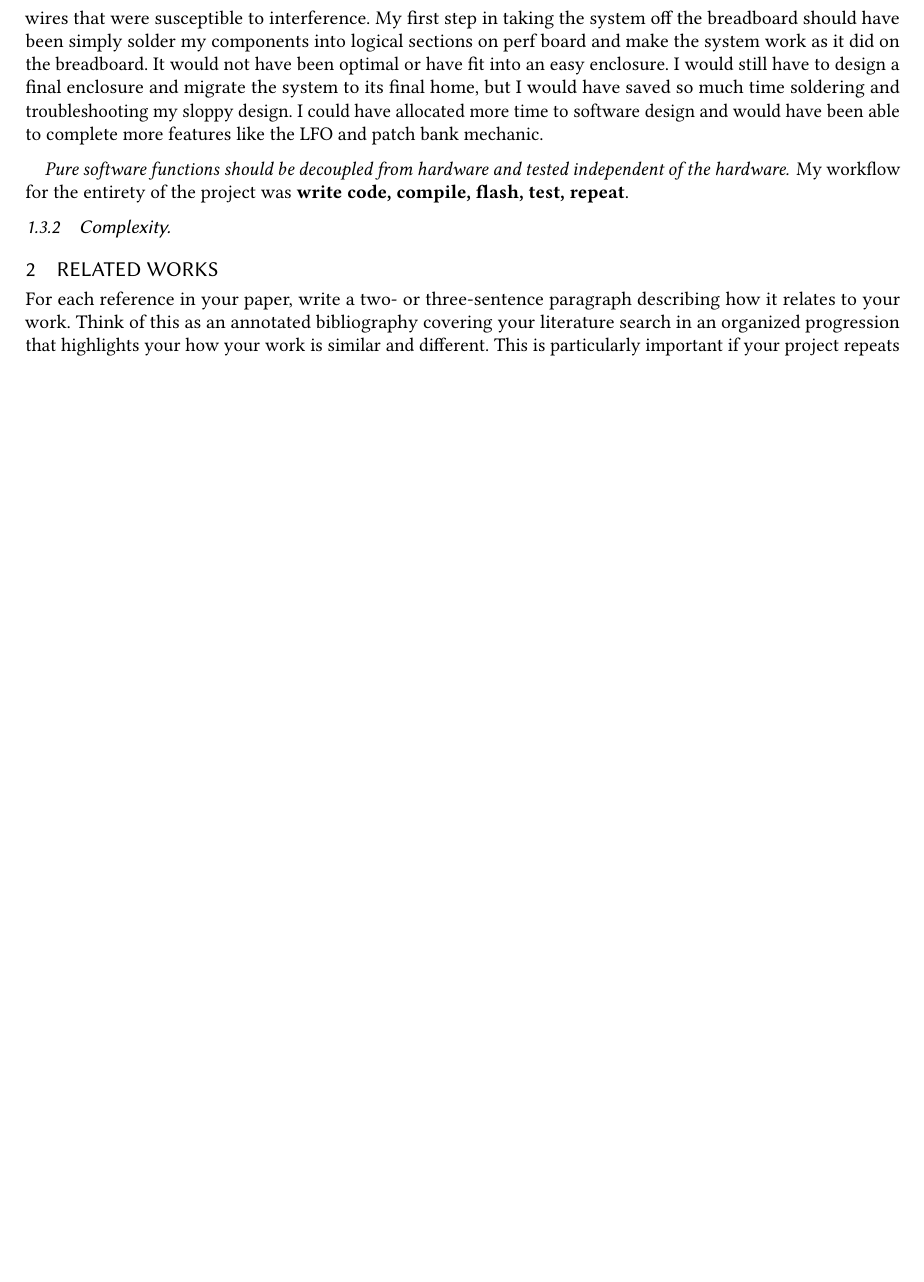
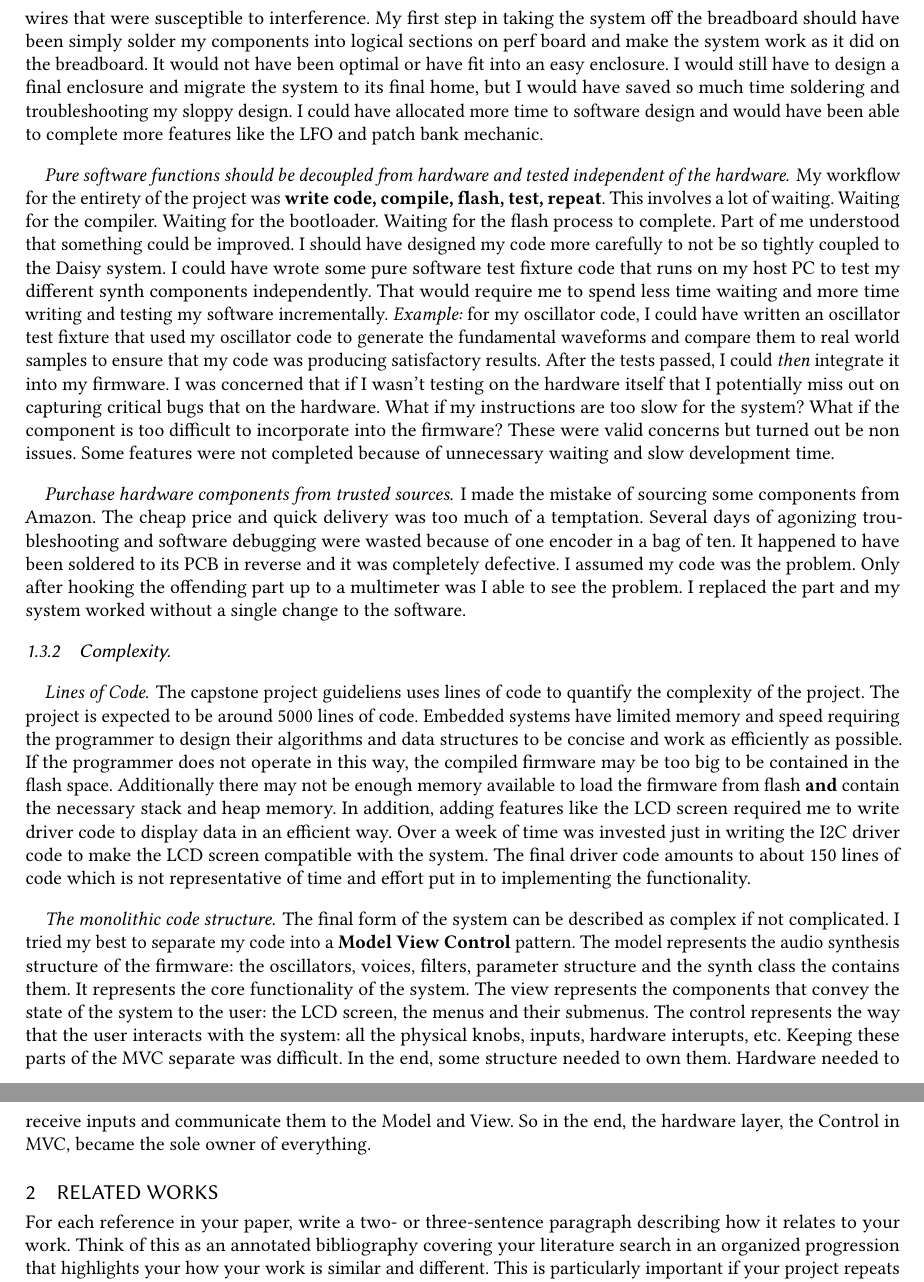
Before and after one commit to thealienthing/shiny-octo-train, a LaTeX paper (docs/graduate_paper/LaTeX/GraduatePaper-BenStoneking.tex): part of page 4 of 5 before the commit and two parts of pages 4 and 5 of 6 after it, the two joined at a grey line, cut so that both start at the same text, the shorter picture padded with empty space. Compiled offline with pdfLaTeX.

Commit message:
Wrapping up complexity section

```diff
--- a/docs/graduate_paper/LaTeX/GraduatePaper-BenStoneking.tex
+++ b/docs/graduate_paper/LaTeX/GraduatePaper-BenStoneking.tex
@@ -156,11 +156,14 @@
 
 	\paragraph{Hardware prototyping must be incremental} After I had spent several months setting up my hardware peripherals on a breadboard and implementing core functionality, I felt the need to migrate the system off a breadboard to a more permanent and stable home. It was at this point I tried to do too much at once. I tried to design a soldered circuit board able to be embedded in a hardware enclosure that was yet to be designed. My thought was that it may take several revisions of the enclosure before I knew where all my knobs, encoders, inputs, outputs and screen needed to be for ease of use and optimal functionality. I built up flying wire harnesses for all peripherals so that they could be moved around to test out different enclosure layouts. The result was an absolute mess of wires that were susceptible to interference. My first step in taking the system off the breadboard should have been simply solder my components into logical sections on perf board and make the system work as it did on the breadboard. It would not have been optimal or have fit into an easy enclosure. I would still have to design a final enclosure and migrate the system to its final home, but I would have saved so much time soldering and troubleshooting my sloppy design. I could have allocated more time to software design and would have been able to complete more features like the LFO and patch bank mechanic.
 
-	\paragraph{Pure software functions should be decoupled from hardware and tested independent of the hardware} My workflow for the entirety of the project was \textbf{write code, compile, flash, test, repeat}.
+	\paragraph{Pure software functions should be decoupled from hardware and tested independent of the hardware} My workflow for the entirety of the project was \textbf{write code, compile, flash, test, repeat}. This involves a lot of waiting. Waiting for the compiler. Waiting for the bootloader. Waiting for the flash process to complete. Part of me understood that something could be improved. I should have designed my code more carefully to not be so tightly coupled to the Daisy system. I could have wrote some pure software test fixture code that runs on my host PC to test my different synth components independently. That would require me to spend less time waiting and more time writing and testing my software incrementally. \textit{Example:} for my oscillator code, I could have written an oscillator test fixture that used my oscillator code to generate the fundamental waveforms and compare them to real world samples to ensure that my code was producing satisfactory results. After the tests passed, I could \textit{then} integrate it into my firmware. I was concerned that if I wasn't testing on the hardware itself that I potentially miss out on capturing critical bugs that on the hardware. What if my instructions are too slow for the system? What if the component is too difficult to incorporate into the firmware? These were valid concerns but turned out be non issues. Some features were not completed because of unnecessary waiting and slow development time.
 
-
+	\paragraph{Purchase hardware components from trusted sources} I made the mistake of sourcing some components from Amazon. The cheap price and quick delivery was too much of a temptation. Several days of agonizing troubleshooting and software debugging were wasted because of one encoder in a bag of ten. It happened to have been soldered to its PCB in reverse and it was completely defective. I assumed my code was the problem. Only after hooking the offending part up to a multimeter was I able to see the problem. I replaced the part and my system worked without a single change to the software.
 
 	\subsubsection{Complexity}
+	\paragraph{Lines of Code} The capstone project guideliens uses lines of code to quantify the complexity of the project. The project is expected to be around 5000 lines of code. Embedded systems have limited memory and speed requiring the programmer to design their algorithms and data structures to be concise and work as efficiently as possible. If the programmer does not operate in this way, the compiled firmware may be too big to be contained in the flash space. Additionally there may not be enough memory available to load the firmware from flash \textbf{and} contain the necessary stack and heap memory. In addition, adding features like the LCD screen required me to write driver code to display data in an efficient way. Over a week of time was invested just in writing the I2C driver code to make the LCD screen compatible with the system. The final driver code amounts to about 150 lines of code which is not representative of time and effort put in to implementing the functionality.
+
+	\paragraph{The monolithic code structure} The final form of the system can be described as complex if not complicated. I tried my best to separate my code into a \textbf{Model View Control} pattern. The model represents the audio synthesis structure of the firmware: the oscillators, voices, filters, parameter structure and the synth class the contains them. It represents the core functionality of the system. The view represents the components that convey the state of the system to the user: the LCD screen, the menus and their submenus. The control represents the way that the user interacts with the system: all the physical knobs, inputs, hardware interupts, etc. Keeping these parts of the MVC separate was difficult. In the end, some structure needed to own them. Hardware needed to receive inputs and communicate them to the Model and View. So in the end, the hardware layer, the Control in MVC, became the sole owner of everything.
 
 
 \section{Related Works}
```
